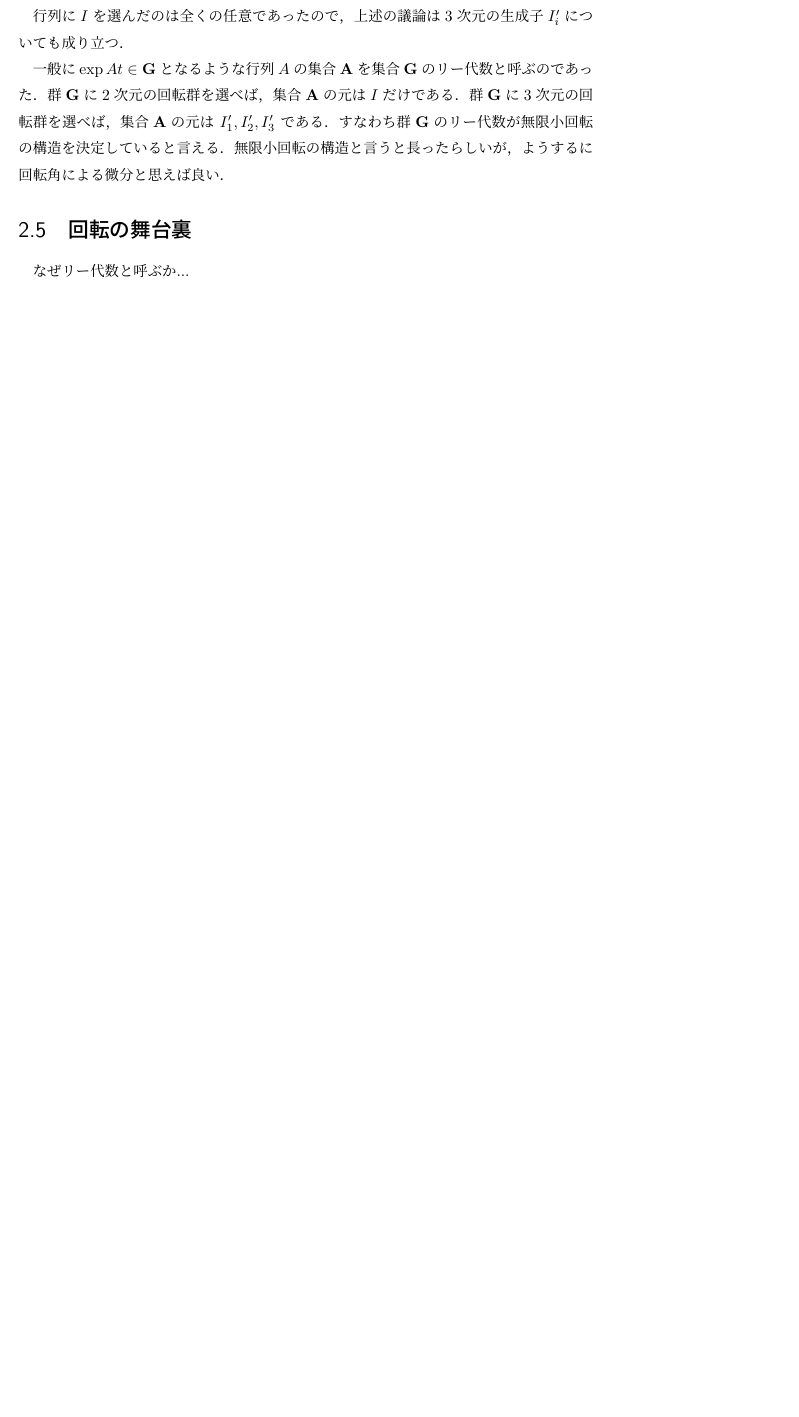
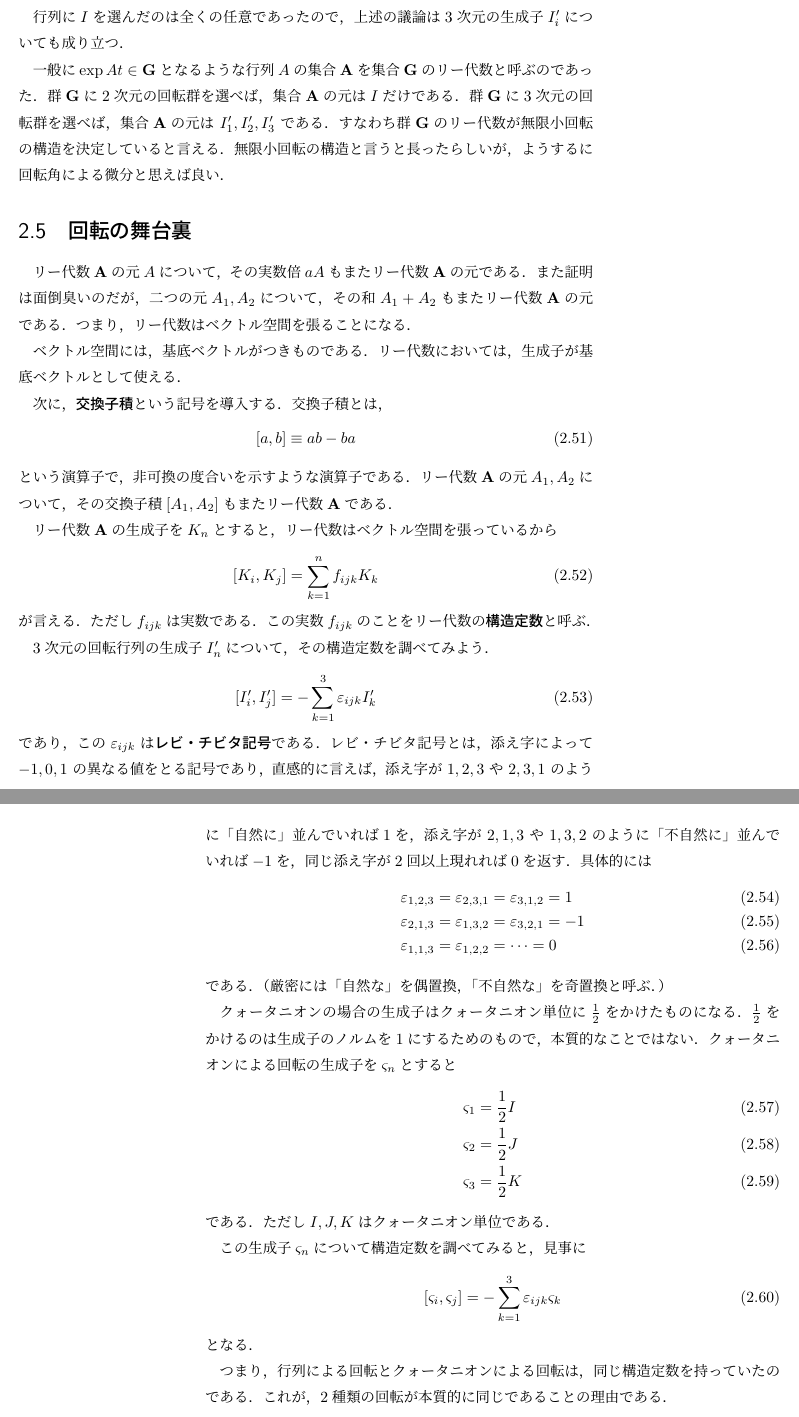
Before and after one commit to kanaya/Q2, a LaTeX book (Q2/q2.tex): part of page 29 of 35 before the commit and two parts of pages 29 and 30 of 35 after it, the two joined at a grey line, cut so that both start at the same text, the shorter picture padded with empty space. Compiled offline with pLaTeX and dvipdfmx.

Commit message:
Writing...

```diff
--- a/Q2/q2.tex
+++ b/Q2/q2.tex
@@ -1153,7 +1153,59 @@ I'_3&=\begin{bmatrix}0&1&0\\-1&0&0\\0&0&0\end{bmatrix}
 
 \section{回転の舞台裏}
 
-なぜリー代数と呼ぶか...
+リー代数$\bg{A}$の元$A$について，その実数倍$aA$もまたリー代数$\bg{A}$の元である．
+また証明は面倒臭いのだが，二つの元$A_1,A_2$について，その和$A_1+A_2$もまたリー代数$\bg{A}$の元である．
+つまり，リー代数はベクトル空間を張ることになる．
+
+ベクトル空間には，基底ベクトルがつきものである．リー代数においては，生成子が基底ベクトルとして使える．
+
+次に，\keyword{交換子積}という記号を導入する．交換子積とは，
+\begin{equation}
+[a,b]\equiv ab-ba
+\end{equation}
+という演算子で，非可換の度合いを示すような演算子である．
+リー代数$\bg{A}$の元$A_1,A_2$について，その交換子積$[A_1,A_2]$もまたリー代数$\bg{A}$である．
+
+リー代数$\bg{A}$の生成子を$K_n$とすると，リー代数はベクトル空間を張っているから
+\begin{equation}
+[K_i,K_j]=\sum_{k=1}^nf_{ijk}K_k
+\end{equation}
+が言える．ただし$f_{ijk}$は実数である．この実数$f_{ijk}$のことをリー代数の\keyword{構造定数}と呼ぶ．
+
+3次元の回転行列の生成子$I'_n$について，その構造定数を調べてみよう．
+\begin{equation}
+[I_i',I_j']=-\sum_{k=1}^3\varepsilon_{ijk}I_k'
+\end{equation}
+であり，この$\varepsilon_{ijk}$は\keyword{レビ・チビタ記号}である．
+レビ・チビタ記号とは，添え字によって $-1,0,1$ の異なる値をとる記号であり，
+直感的に言えば，添え字が $1,2,3$ や $2,3,1$ のように「自然に」並んでいれば$1$を，
+添え字が $2,1,3$ や $1,3,2$ のように「不自然に」並んでいれば$-1$を，
+同じ添え字が2回以上現れれば$0$を返す．具体的には
+\begin{align}
+\varepsilon_{1,2,3}&=\varepsilon_{2,3,1}=\varepsilon_{3,1,2}=1\\
+\varepsilon_{2,1,3}&=\varepsilon_{1,3,2}=\varepsilon_{3,2,1}=-1\\
+\varepsilon_{1,1,3}&=\varepsilon_{1,2,2}=\dots=0
+\end{align}
+である．（厳密には「自然な」を偶置換，「不自然な」を奇置換と呼ぶ．）
+
+クォータニオンの場合の生成子はクォータニオン単位に$\frac{1}{2}$をかけたものになる．
+$\frac{1}{2}$をかけるのは生成子のノルムを$1$にするためのもので，本質的なことではない．
+クォータニオンによる回転の生成子を$\varsigma_n$とすると
+\begin{align}
+\varsigma_1&=\frac{1}{2}I\\
+\varsigma_2&=\frac{1}{2}J\\
+\varsigma_3&=\frac{1}{2}K
+\end{align}
+である．ただし$I,J,K$はクォータニオン単位である．
+
+この生成子$\varsigma_n$について構造定数を調べてみると，見事に
+\begin{equation}
+[\varsigma_i,\varsigma_j]=-\sum_{k=1}^3\varepsilon_{ijk}\varsigma_k
+\end{equation}
+となる．
+
+つまり，行列による回転とクォータニオンによる回転は，同じ構造定数を持っていたのである．
+これが，2種類の回転が本質的に同じであることの理由である．
 
 
 \chapter{束}
```
Also changed, not shown: Q2/q2.pdf.
